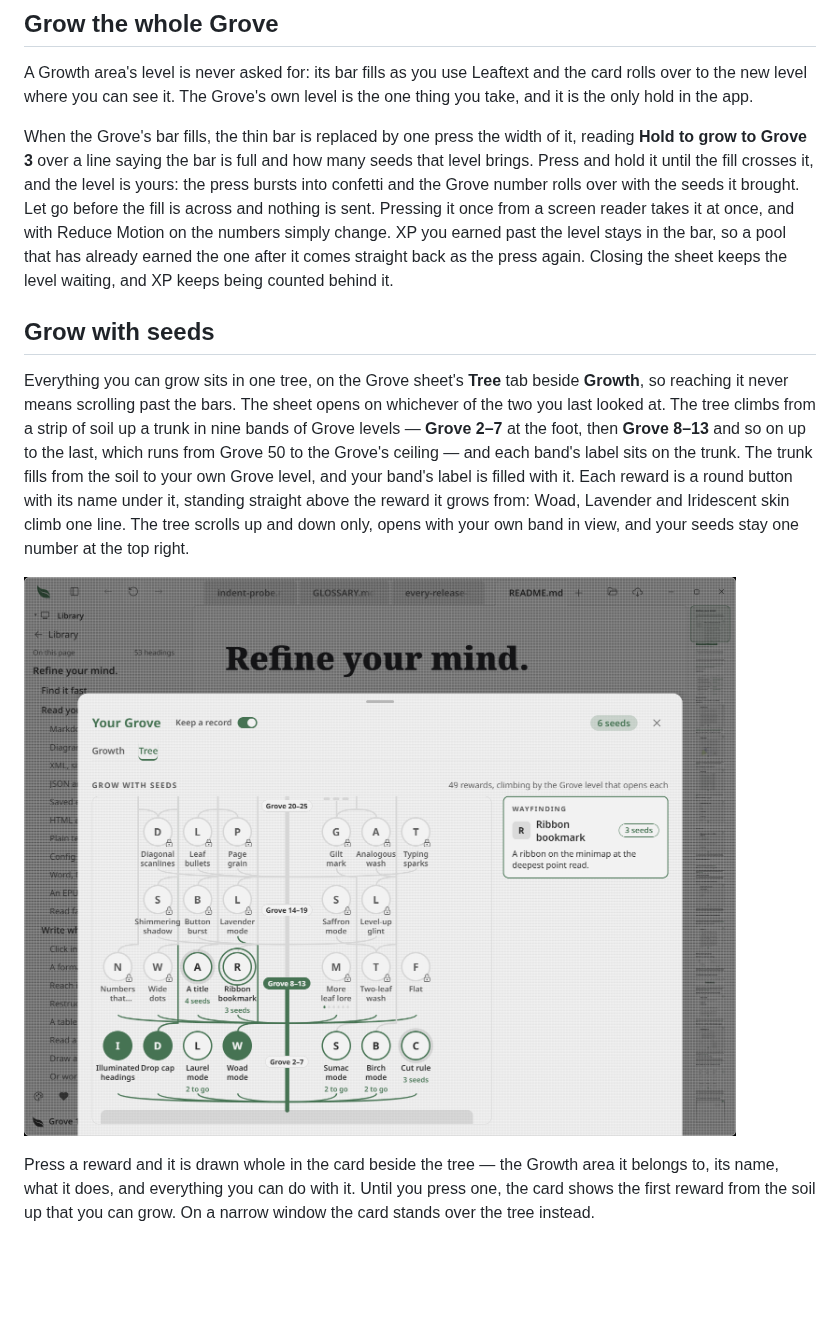
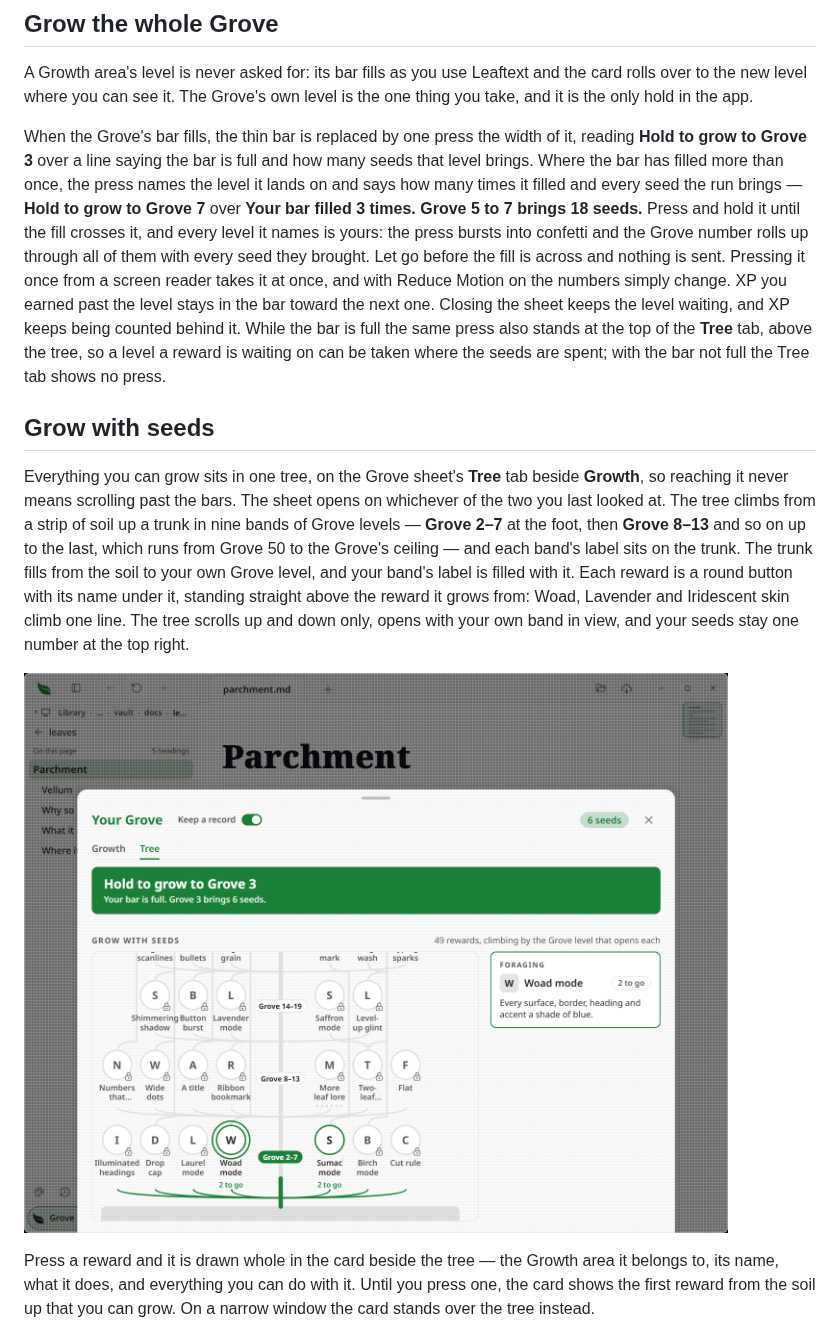
Before and after one commit to ryanallen/leaftext, a Markdown page: docs/01-features/09-progress.md, the part around one of its changes. Drawn GitHub-style; pictures changed too: imgs/grove-tree.png; blank space fills up the shorter version.

```diff
--- a/docs/01-features/09-progress.md
+++ b/docs/01-features/09-progress.md
@@ -60,13 +60,13 @@ The record holds counts, and the ids of the things that pay only once — which
 
 A Growth area's level is never asked for: its bar fills as you use Leaftext and the card rolls over to the new level where you can see it. The Grove's own level is the one thing you take, and it is the only hold in the app.
 
-When the Grove's bar fills, the thin bar is replaced by one press the width of it, reading **Hold to grow to Grove 3** over a line saying the bar is full and how many seeds that level brings. Press and hold it until the fill crosses it, and the level is yours: the press bursts into confetti and the Grove number rolls over with the seeds it brought. Let go before the fill is across and nothing is sent. Pressing it once from a screen reader takes it at once, and with Reduce Motion on the numbers simply change. XP you earned past the level stays in the bar, so a pool that has already earned the one after it comes straight back as the press again. Closing the sheet keeps the level waiting, and XP keeps being counted behind it.
+When the Grove's bar fills, the thin bar is replaced by one press the width of it, reading **Hold to grow to Grove 3** over a line saying the bar is full and how many seeds that level brings. Where the bar has filled more than once, the press names the level it lands on and says how many times it filled and every seed the run brings — **Hold to grow to Grove 7** over **Your bar filled 3 times. Grove 5 to 7 brings 18 seeds.** Press and hold it until the fill crosses it, and every level it names is yours: the press bursts into confetti and the Grove number rolls up through all of them with every seed they brought. Let go before the fill is across and nothing is sent. Pressing it once from a screen reader takes it at once, and with Reduce Motion on the numbers simply change. XP you earned past the level stays in the bar toward the next one. Closing the sheet keeps the level waiting, and XP keeps being counted behind it. While the bar is full the same press also stands at the top of the **Tree** tab, above the tree, so a level a reward is waiting on can be taken where the seeds are spent; with the bar not full the Tree tab shows no press.
 
 ## Grow with seeds
 
 Everything you can grow sits in one tree, on the Grove sheet's **Tree** tab beside **Growth**, so reaching it never means scrolling past the bars. The sheet opens on whichever of the two you last looked at. The tree climbs from a strip of soil up a trunk in nine bands of Grove levels — **Grove 2–7** at the foot, then **Grove 8–13** and so on up to the last, which runs from Grove 50 to the Grove's ceiling — and each band's label sits on the trunk. The trunk fills from the soil to your own Grove level, and your band's label is filled with it. Each reward is a round button with its name under it, standing straight above the reward it grows from: Woad, Lavender and Iridescent skin climb one line. The tree scrolls up and down only, opens with your own band in view, and your seeds stay one number at the top right.
 
-![The Grove sheet's Tree tab: a trunk rising from a strip of soil, band labels Grove 2–7 to Grove 20–25 on it, the stretch up to Grove 10 filled and Grove 8–13 filled; Illuminated headings, Drop cap and Woad mode filled as owned; A title, Ribbon bookmark and Cut rule ringed with their prices; Laurel, Sumac and Birch saying 2 to go; the rest locked; stems climbing from Woad to Lavender and from Sumac to Saffron; and beside the tree the Ribbon bookmark card with its 3 seeds price](../../imgs/grove-tree.png)
+![The Grove sheet's Tree tab: Tree chosen in the tab row under the head, over one straight green line, and the Hold to grow to Grove 3 press above the tree; a trunk rising from a strip of soil with band labels Grove 2–7, Grove 8–13 and Grove 14–19 on it and the lowest band lit; Woad mode and Sumac mode ringed and saying 2 to go; Illuminated headings, Drop cap, Laurel mode, Birch mode, Cut rule and every reward above them locked; and beside the tree the Woad mode card under Foraging with its 2 to go](../../imgs/grove-tree.png)
 
 Press a reward and it is drawn whole in the card beside the tree — the Growth area it belongs to, its name, what it does, and everything you can do with it. Until you press one, the card shows the first reward from the soil up that you can grow. On a narrow window the card stands over the tree instead.
 
```
Also changed, not shown: other parts of docs/01-features/09-progress.md (+2 -2 lines), imgs/grove-sheet.png, 6 other files.
